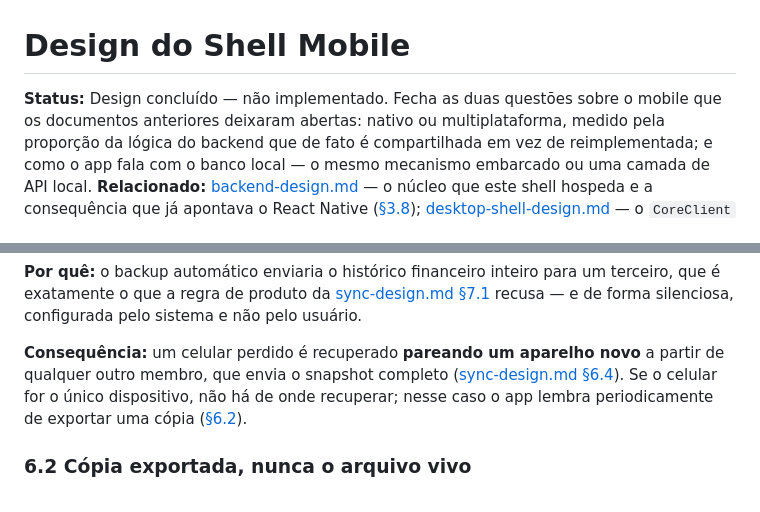
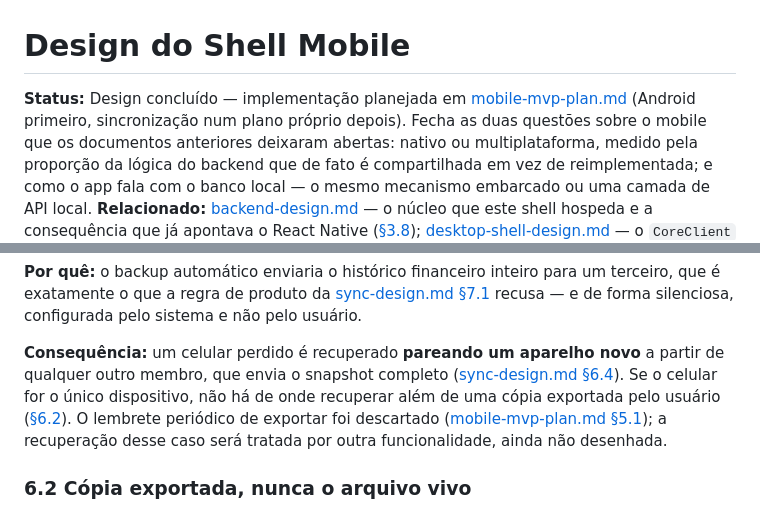
Before and after one commit to olliveiragusttavo/finance, a Markdown page: docs/plans/mobile-shell-design.md, 2 parts joined by grey strips. Rendered like a GitHub page.

```diff
--- a/docs/plans/mobile-shell-design.md
+++ b/docs/plans/mobile-shell-design.md
@@ -1,6 +1,8 @@
 # Design do Shell Mobile
 
-**Status:** Design concluído — não implementado. Fecha as duas questões sobre o mobile
+**Status:** Design concluído — implementação planejada em
+[mobile-mvp-plan.md](mobile-mvp-plan.md) (Android primeiro, sincronização num plano
+próprio depois). Fecha as duas questões sobre o mobile
 que os documentos anteriores deixaram abertas: nativo ou multiplataforma, medido pela
 proporção da lógica do backend que de fato é compartilhada em vez de reimplementada; e
 como o app fala com o banco local — o mesmo mecanismo embarcado ou uma camada de API
@@ -365,8 +367,10 @@ silenciosa, configurada pelo sistema e não pelo usuário.
 **Consequência:** um celular perdido é recuperado **pareando um aparelho novo** a partir
 de qualquer outro membro, que envia o snapshot completo
 ([sync-design.md §6.4](sync-design.md#64-entrando-no-grupo-um-novo-dispositivo-começa-vazio)).
-Se o celular for o único dispositivo, não há de onde recuperar; nesse caso o app lembra
-periodicamente de exportar uma cópia ([§6.2](#62-cópia-exportada-nunca-o-arquivo-vivo)).
+Se o celular for o único dispositivo, não há de onde recuperar além de uma cópia exportada
+pelo usuário ([§6.2](#62-cópia-exportada-nunca-o-arquivo-vivo)). O lembrete periódico de
+exportar foi descartado ([mobile-mvp-plan.md §5.1](mobile-mvp-plan.md#51-decididas)); a
+recuperação desse caso será tratada por outra funcionalidade, ainda não desenhada.
 
 ### 6.2 Cópia exportada, nunca o arquivo vivo
 
```
Also changed, not shown: docs/plans/mobile-mvp-plan.md (added, +352 -0 lines).
